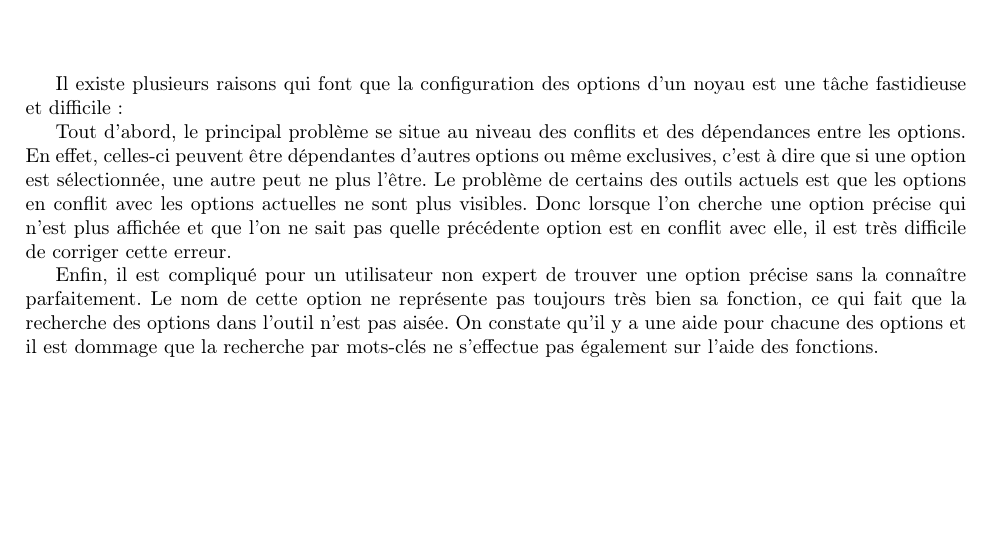
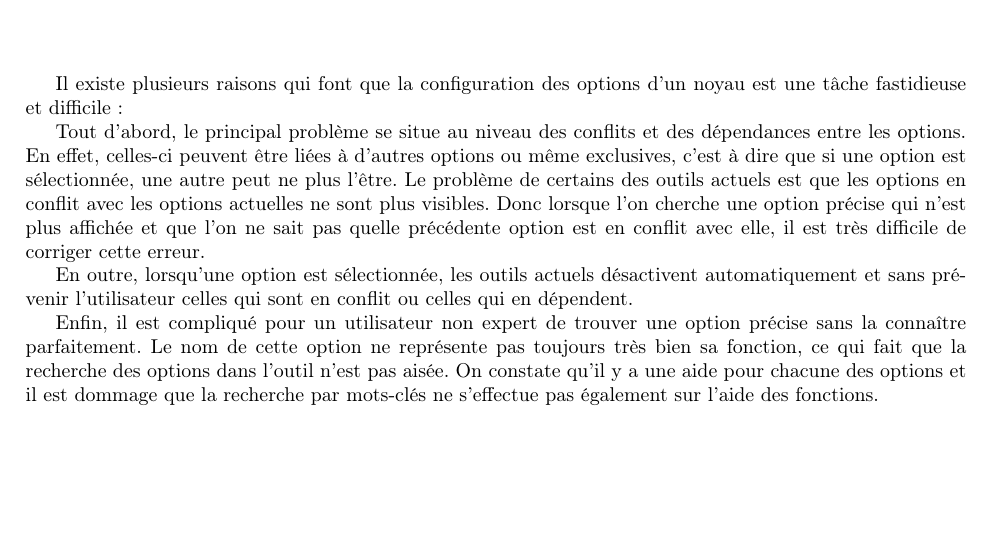
Before and after one commit to JordanAupetit/lkc-bdx, a LaTeX document (doc/existantBibliographie.tex): part of page 7 of 9, cut so that both start at the same text. Compiled offline with pdfLaTeX.

Commit message:
Oubli d'une phrase, suppression des couleurs et des cadres entourant les liens URL de la bibliographie

```diff
--- a/doc/existantBibliographie.tex
+++ b/doc/existantBibliographie.tex
@@ -4,12 +4,12 @@
 \usepackage[francais]{babel}
 \usepackage{xcolor}
 \usepackage[hyphens]{url}
-\usepackage{hyperref}
+\usepackage[hidelinks]{hyperref}
 \usepackage{amsmath}
 \usepackage{graphicx}
 \usepackage{geometry}
 \usepackage{textcomp}
-
+\hypersetup{hypertexnames=true}
 \geometry{hmargin=2.5cm,vmargin=1.5cm}
 
 %\maketitle
@@ -125,13 +125,17 @@ Il existe plusieurs raisons qui font que la configuration des options d’un noy
 
 Tout d’abord, le principal problème se situe au niveau des conflits et
     des dépendances entre les options. En effet, celles-ci peuvent
-    être dépendantes d’autres options ou même exclusives, c’est à dire que si
+    être liées à d’autres options ou même exclusives, c’est à dire que si
     une option est sélectionnée, une autre peut ne plus l’être.
     Le problème de certains des outils actuels est que les options en conflit
     avec les options actuelles ne sont plus visibles. Donc lorsque l’on cherche
     une option précise qui n’est plus affichée et que l’on ne sait pas quelle
     précédente option est en conflit avec elle, il est très difficile de
     corriger cette erreur.
+
+En outre, lorsqu'une option est sélectionnée, les outils actuels désactivent
+    automatiquement et sans prévenir l'utilisateur celles qui sont en conflit
+    ou celles qui en dépendent.
 
 Enfin, il est compliqué pour un utilisateur non expert de trouver une
     option précise sans la connaître parfaitement. Le nom de cette option
```
